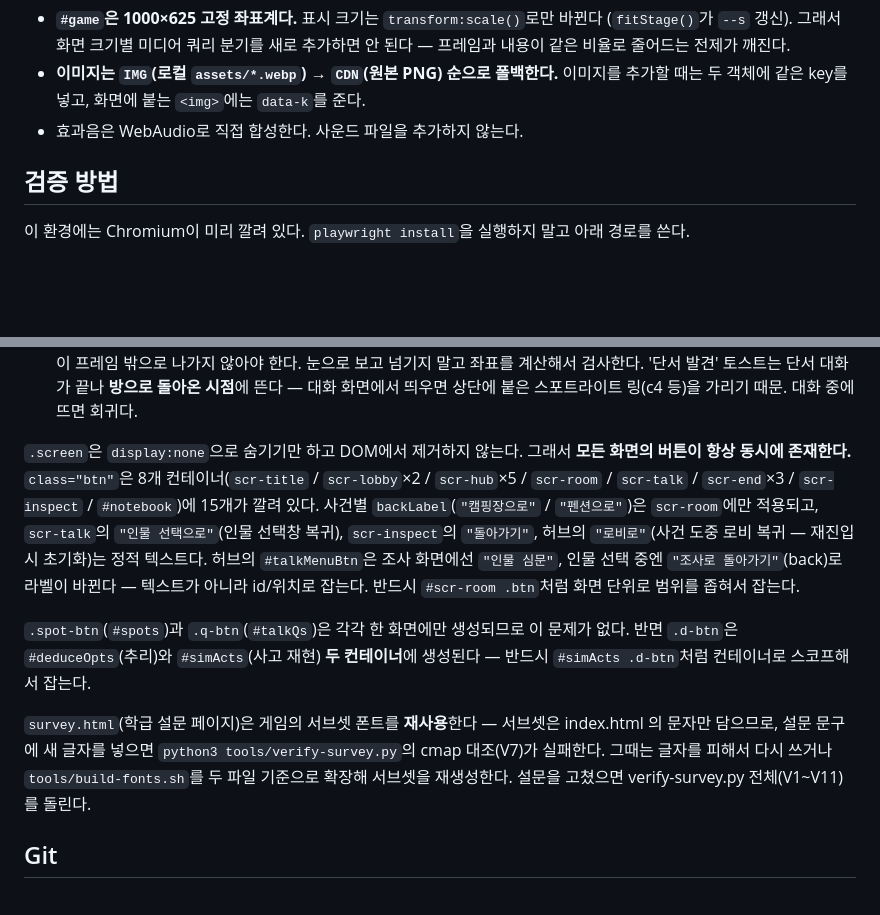
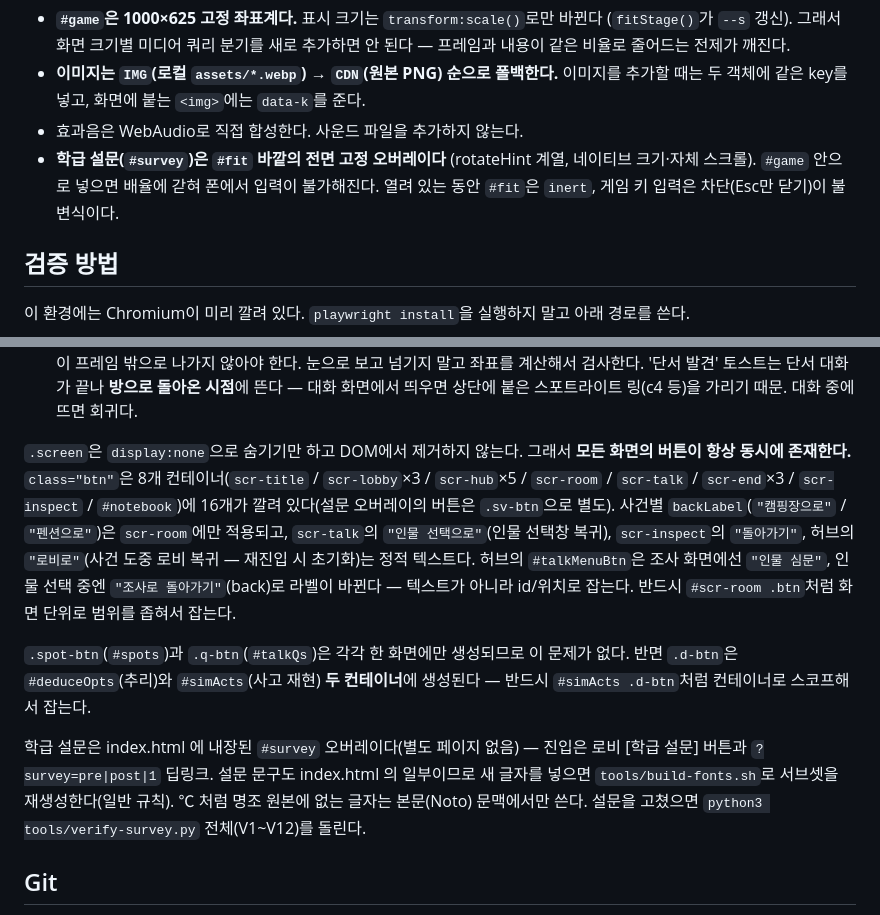
Before and after one commit to ranha0924/bluemoon, a Markdown page: CLAUDE.md, 2 parts joined by grey strips. Drawn GitHub-style; blank space fills up the shorter version.

```diff
--- a/CLAUDE.md
+++ b/CLAUDE.md
@@ -47,6 +47,9 @@
 - **이미지는 `IMG`(로컬 `assets/*.webp`) → `CDN`(원본 PNG) 순으로 폴백한다.**
   이미지를 추가할 때는 두 객체에 같은 key를 넣고, 화면에 붙는 `<img>`에는 `data-k`를 준다.
 - 효과음은 WebAudio로 직접 합성한다. 사운드 파일을 추가하지 않는다.
+- **학급 설문(`#survey`)은 `#fit` 바깥의 전면 고정 오버레이다** (rotateHint 계열,
+  네이티브 크기·자체 스크롤). `#game` 안으로 넣으면 배율에 갇혀 폰에서 입력이 불가해진다.
+  열려 있는 동안 `#fit`은 `inert`, 게임 키 입력은 차단(Esc만 닫기)이 불변식이다.
 
 ## 검증 방법
 
@@ -86,9 +89,9 @@ UI를 수정했다면 최소한 아래를 확인한다.
    띄우면 상단에 붙은 스포트라이트 링(c4 등)을 가리기 때문. 대화 중에 뜨면 회귀다.
 
 `.screen`은 `display:none`으로 숨기기만 하고 DOM에서 제거하지 않는다. 그래서 **모든 화면의
-버튼이 항상 동시에 존재한다.** `class="btn"`은 8개 컨테이너(`scr-title` / `scr-lobby`×2 /
+버튼이 항상 동시에 존재한다.** `class="btn"`은 8개 컨테이너(`scr-title` / `scr-lobby`×3 /
 `scr-hub`×5 / `scr-room` / `scr-talk` / `scr-end`×3 / `scr-inspect` / `#notebook`)에
-15개가 깔려 있다. 사건별 `backLabel`(`"캠핑장으로"` / `"펜션으로"`)은 `scr-room`에만 적용되고,
+16개가 깔려 있다(설문 오버레이의 버튼은 `.sv-btn`으로 별도). 사건별 `backLabel`(`"캠핑장으로"` / `"펜션으로"`)은 `scr-room`에만 적용되고,
 `scr-talk`의 `"인물 선택으로"`(인물 선택창 복귀), `scr-inspect`의 `"돌아가기"`,
 허브의 `"로비로"`(사건 도중 로비 복귀 — 재진입 시 초기화)는 정적
 텍스트다. 허브의 `#talkMenuBtn`은 조사 화면에선 `"인물 심문"`, 인물 선택 중엔
@@ -99,11 +102,11 @@ UI를 수정했다면 최소한 아래를 확인한다.
 반면 `.d-btn`은 `#deduceOpts`(추리)와 `#simActs`(사고 재현) **두 컨테이너**에 생성된다 —
 반드시 `#simActs .d-btn`처럼 컨테이너로 스코프해서 잡는다.
 
-`survey.html`(학급 설문 페이지)은 게임의 서브셋 폰트를 **재사용**한다 — 서브셋은
-index.html 의 문자만 담으므로, 설문 문구에 새 글자를 넣으면
-`python3 tools/verify-survey.py`의 cmap 대조(V7)가 실패한다. 그때는 글자를 피해서
-다시 쓰거나 `tools/build-fonts.sh`를 두 파일 기준으로 확장해 서브셋을 재생성한다.
-설문을 고쳤으면 verify-survey.py 전체(V1~V11)를 돌린다.
+학급 설문은 index.html 에 내장된 `#survey` 오버레이다(별도 페이지 없음) — 진입은
+로비 [학급 설문] 버튼과 `?survey=pre|post|1` 딥링크. 설문 문구도 index.html 의
+일부이므로 새 글자를 넣으면 `tools/build-fonts.sh`로 서브셋을 재생성한다(일반 규칙).
+℃ 처럼 명조 원본에 없는 글자는 본문(Noto) 문맥에서만 쓴다.
+설문을 고쳤으면 `python3 tools/verify-survey.py` 전체(V1~V12)를 돌린다.
 
 ## Git
 
```
Also changed, not shown: README.md (+11 -10 lines).
